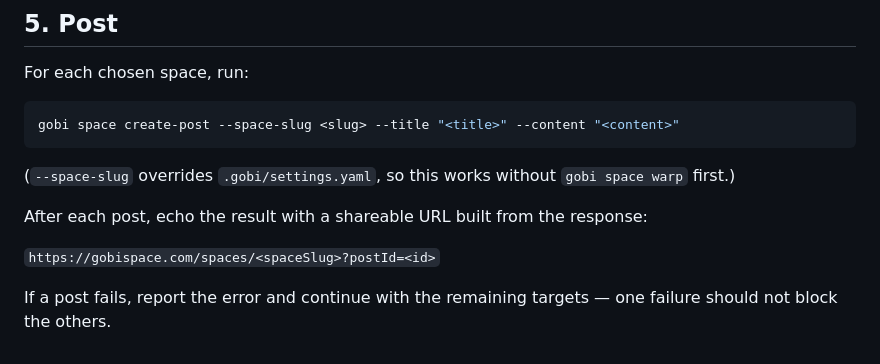
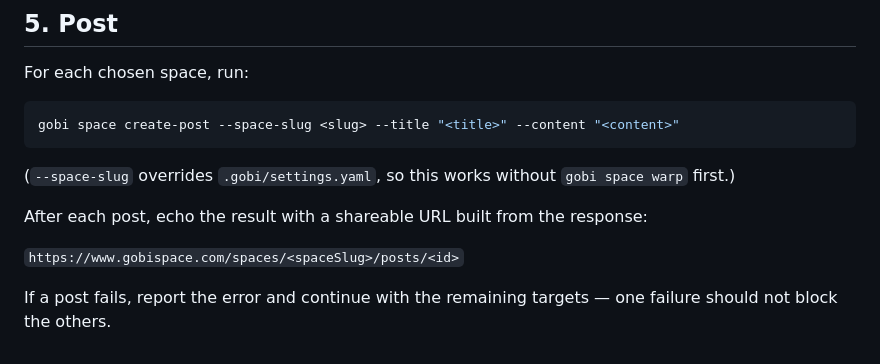
Before and after one commit to gobi-ai/gobi-cli, a Markdown page: commands/post.md, the part around the change. GitHub-like rendering.

```diff
--- a/commands/post.md
+++ b/commands/post.md
@@ -75,6 +75,6 @@ gobi space create-post --space-slug <slug> --title "<title>" --content "<content
 
 After each post, echo the result with a shareable URL built from the response:
 
-`https://gobispace.com/spaces/<spaceSlug>?postId=<id>`
+`https://www.gobispace.com/spaces/<spaceSlug>/posts/<id>`
 
 If a post fails, report the error and continue with the remaining targets — one failure should not block the others.
```
Also changed, not shown: skills/gobi-space/SKILL.md (+1 -1 lines).
